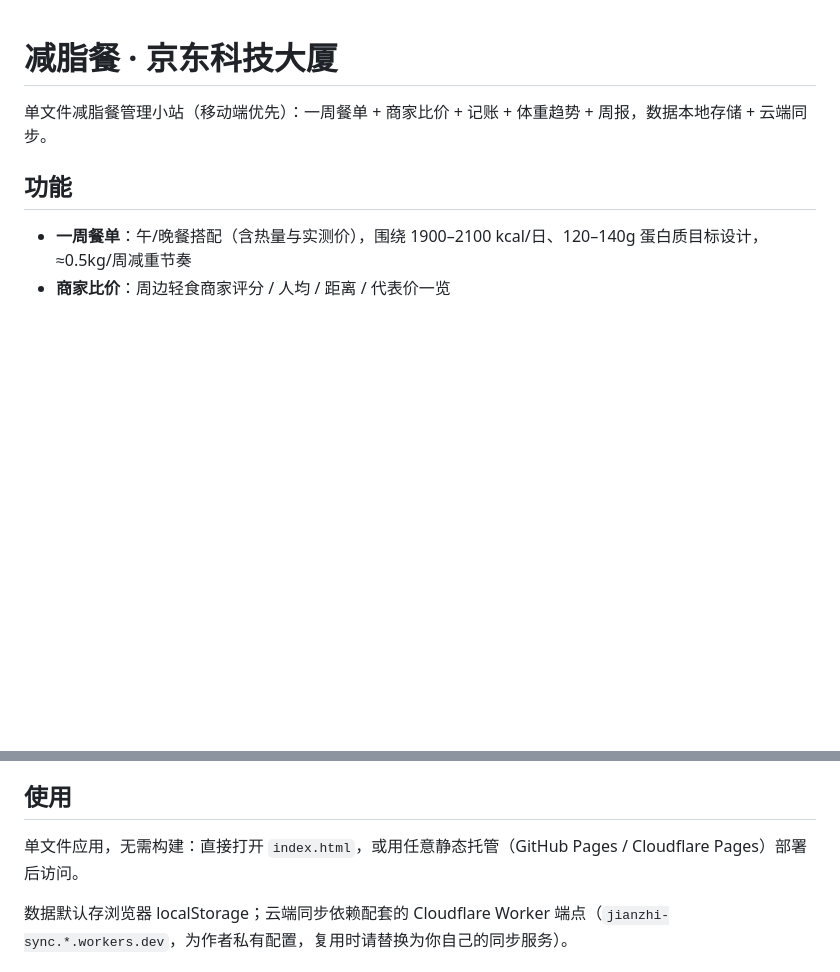
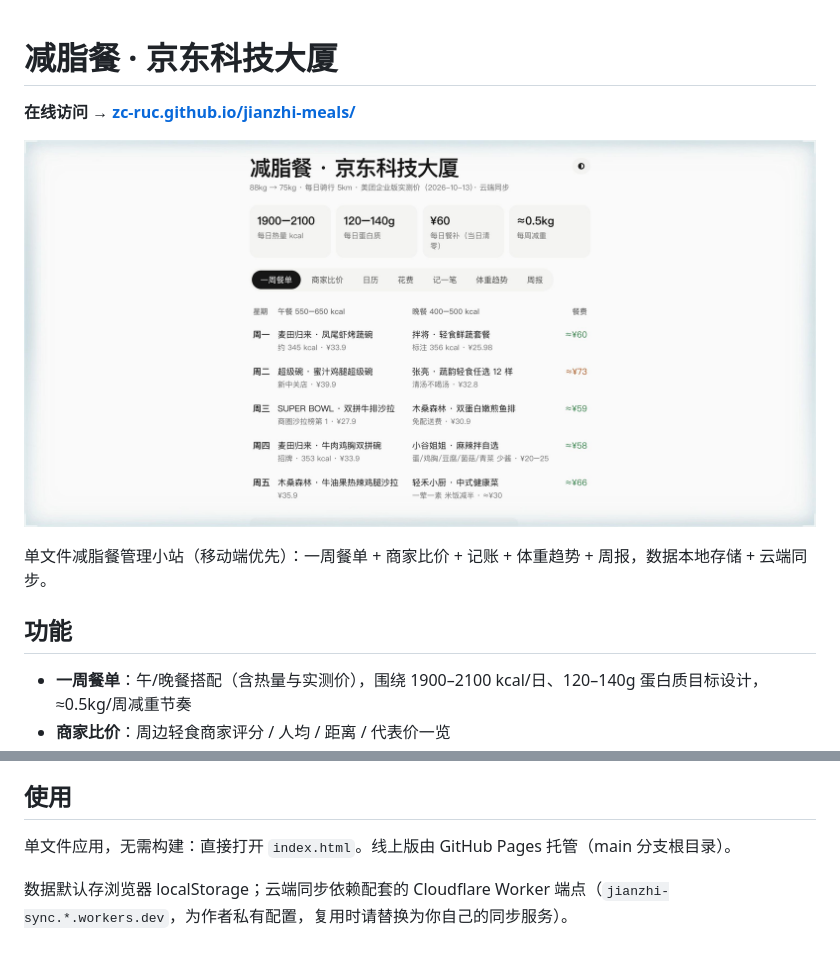
Before and after one commit to Zc-RUC/jianzhi-meals, a Markdown page: README.md, 2 parts joined by grey strips. Rendered like a GitHub page; pictures changed too: screenshot.jpg (added); blank space fills up the shorter version.

```diff
--- a/README.md
+++ b/README.md
@@ -1,4 +1,8 @@
 # 减脂餐 · 京东科技大厦
+
+**在线访问 → [zc-ruc.github.io/jianzhi-meals/](https://zc-ruc.github.io/jianzhi-meals/)**
+
+![screenshot](./screenshot.jpg)
 
 单文件减脂餐管理小站（移动端优先）：一周餐单 + 商家比价 + 记账 + 体重趋势 + 周报，数据本地存储 + 云端同步。
 
@@ -14,7 +18,7 @@
 
 ## 使用
 
-单文件应用，无需构建：直接打开 `index.html`，或用任意静态托管（GitHub Pages / Cloudflare Pages）部署后访问。
+单文件应用，无需构建：直接打开 `index.html`。线上版由 GitHub Pages 托管（main 分支根目录）。
 
 数据默认存浏览器 localStorage；云端同步依赖配套的 Cloudflare Worker 端点（`jianzhi-sync.*.workers.dev`，为作者私有配置，复用时请替换为你自己的同步服务）。
 
```
